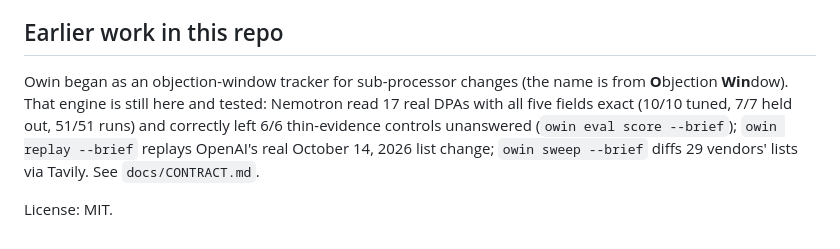
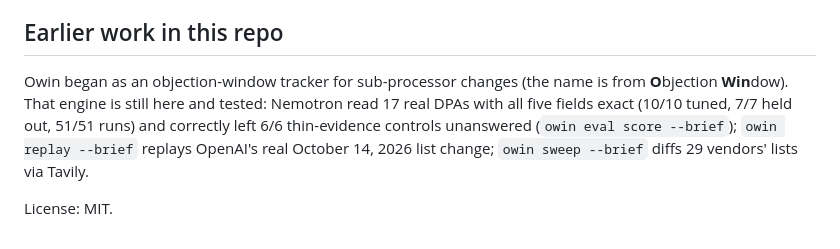
Before and after one commit to Zen-cronic/owin, a Markdown page: README.md, the part around the change. Rendered like a GitHub page.

Commit message:
docs: drop the last pointer to the removed contract file
Co-Authored-By: Claude Opus 5.5 <noreply@anthropic.com>

```diff
--- a/README.md
+++ b/README.md
@@ -122,6 +122,6 @@ rules (code)   ──► buyer report ──► app / PDF / CSV / share link
 
 ## Earlier work in this repo
 
-Owin began as an objection-window tracker for sub-processor changes (the name is from **O**bjection **Win**dow). That engine is still here and tested: Nemotron read 17 real DPAs with all five fields exact (10/10 tuned, 7/7 held out, 51/51 runs) and correctly left 6/6 thin-evidence controls unanswered (`owin eval score --brief`); `owin replay --brief` replays OpenAI's real October 14, 2026 list change; `owin sweep --brief` diffs 29 vendors' lists via Tavily. See `docs/CONTRACT.md`.
+Owin began as an objection-window tracker for sub-processor changes (the name is from **O**bjection **Win**dow). That engine is still here and tested: Nemotron read 17 real DPAs with all five fields exact (10/10 tuned, 7/7 held out, 51/51 runs) and correctly left 6/6 thin-evidence controls unanswered (`owin eval score --brief`); `owin replay --brief` replays OpenAI's real October 14, 2026 list change; `owin sweep --brief` diffs 29 vendors' lists via Tavily.
 
 License: MIT.
```
